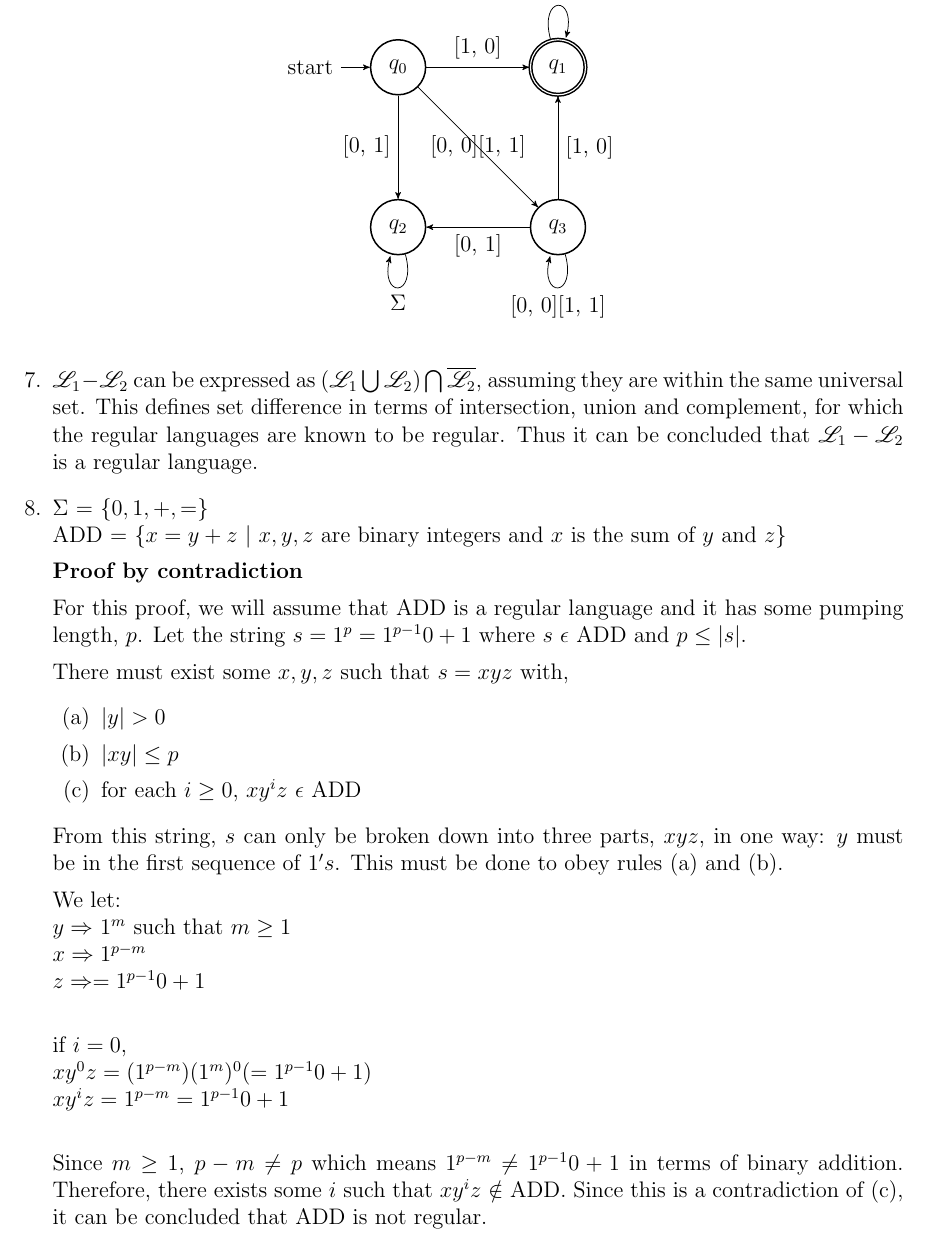
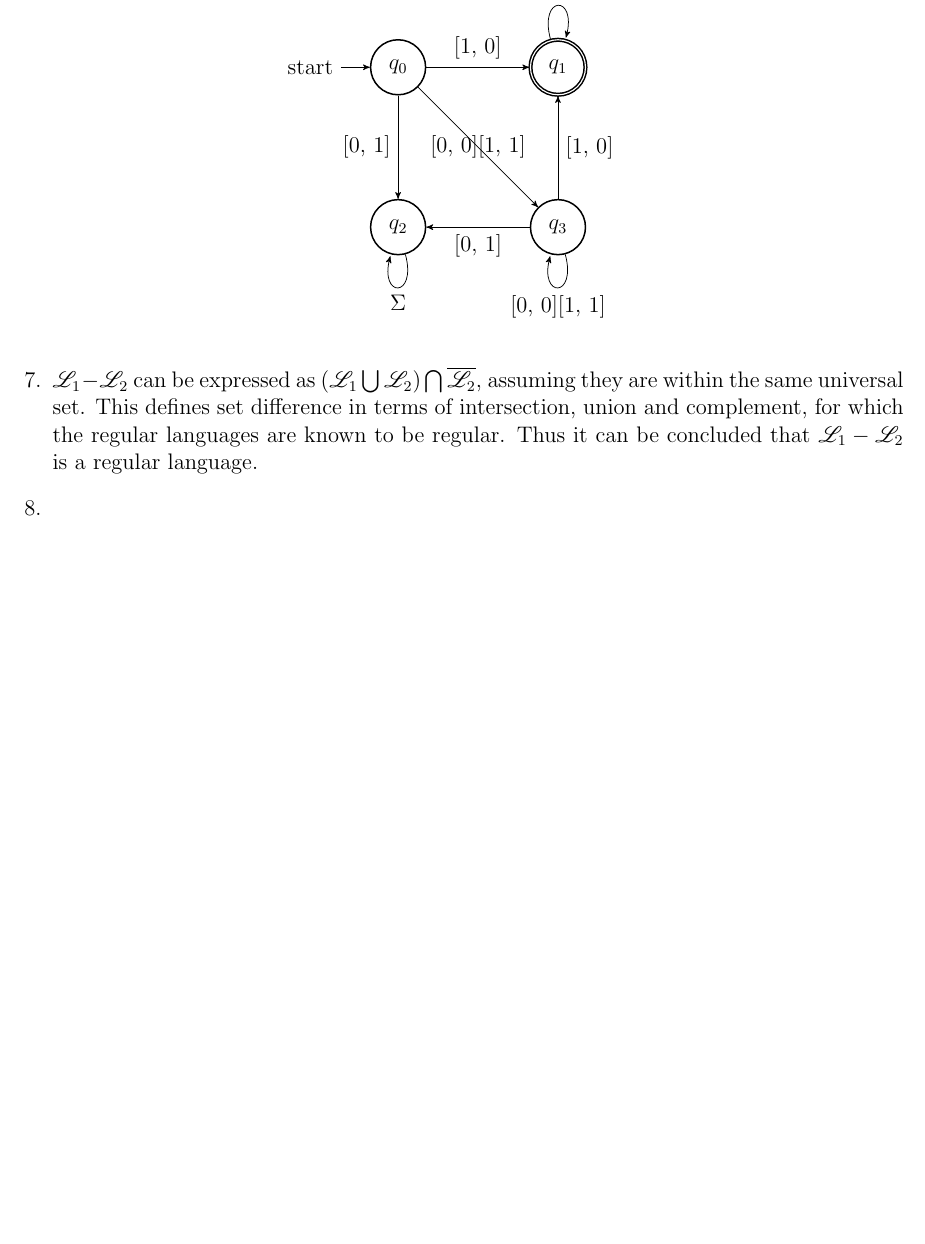
Before and after one commit to TevinAchong/comp-3602, a LaTeX problem sheet (assignment1/816000026_816000045_a1.tex): part of page 6 of 7 before the commit and part of page 6 of 6 after it, cut so that both start at the same text, the shorter picture padded with empty space. Compiled offline with pdfLaTeX.

```diff
--- a/assignment1/816000026_816000045_a1.tex
+++ b/assignment1/816000026_816000045_a1.tex
@@ -384,38 +384,6 @@
 
 
 \item %8
-$\Sigma$ = \{$0, 1, +, =$\}\\
-ADD = \{$x = y + z$ $\mid$ $x,y,z$ are binary integers and $x$ is the sum of $y$ and $z$\}
-
-\textbf{Proof by contradiction}
-
-For this proof, we will assume that ADD is a regular language and it has some pumping length, $p$. Let the string $s = 1^p =1^{p-1} 0 + 1$ where $s$ $\epsilon$ ADD and $p \leq |s|$.
-
-There must exist some $x,y,z$ such that $s = xyz$ with,
-\begin{enumerate}
-\item $|y| > 0$
-\item $|xy| \leq p$
-\item for each $i \geq 0$, $xy^iz$ $\epsilon$ ADD
-\end{enumerate}
-
-From this string, $s$ can only be broken down into three parts, $xyz$, in one way: $y$ must be in the first sequence of $1's$. This must be done to obey rules (a) and (b).
-
-We let:\\
-$y \Rightarrow $ $1^m$ such that $m \geq 1$ \\
-$x \Rightarrow 1^{p-m}$\\
-$z \Rightarrow  =1^{p-1} 0 + 1$\\
-
-if $i = 0$,\\
-$xy^0z = (1^{p-m}) (1^m)^0 (=1^{p-1} 0 + 1)$\\
-$xy^iz = 1^{p-m} = 1^{p-1} 0 + 1$\\
-
-Since $m \geq 1$, $p-m \ne p$ which means $1^{p-m} \ne 1^{p-1} 0 + 1$ in terms of binary addition.
-Therefore, there exists some $i$ such that $xy^iz$ $\notin$ ADD.
-Since this is a contradiction of (c),  it can be concluded that ADD is not regular.
-
-
-
-
 
 \item ~\\%9
 \begin{center}
```
Also changed, not shown: assignment1/816000026_816000045_a1.pdf, 2 other files.
